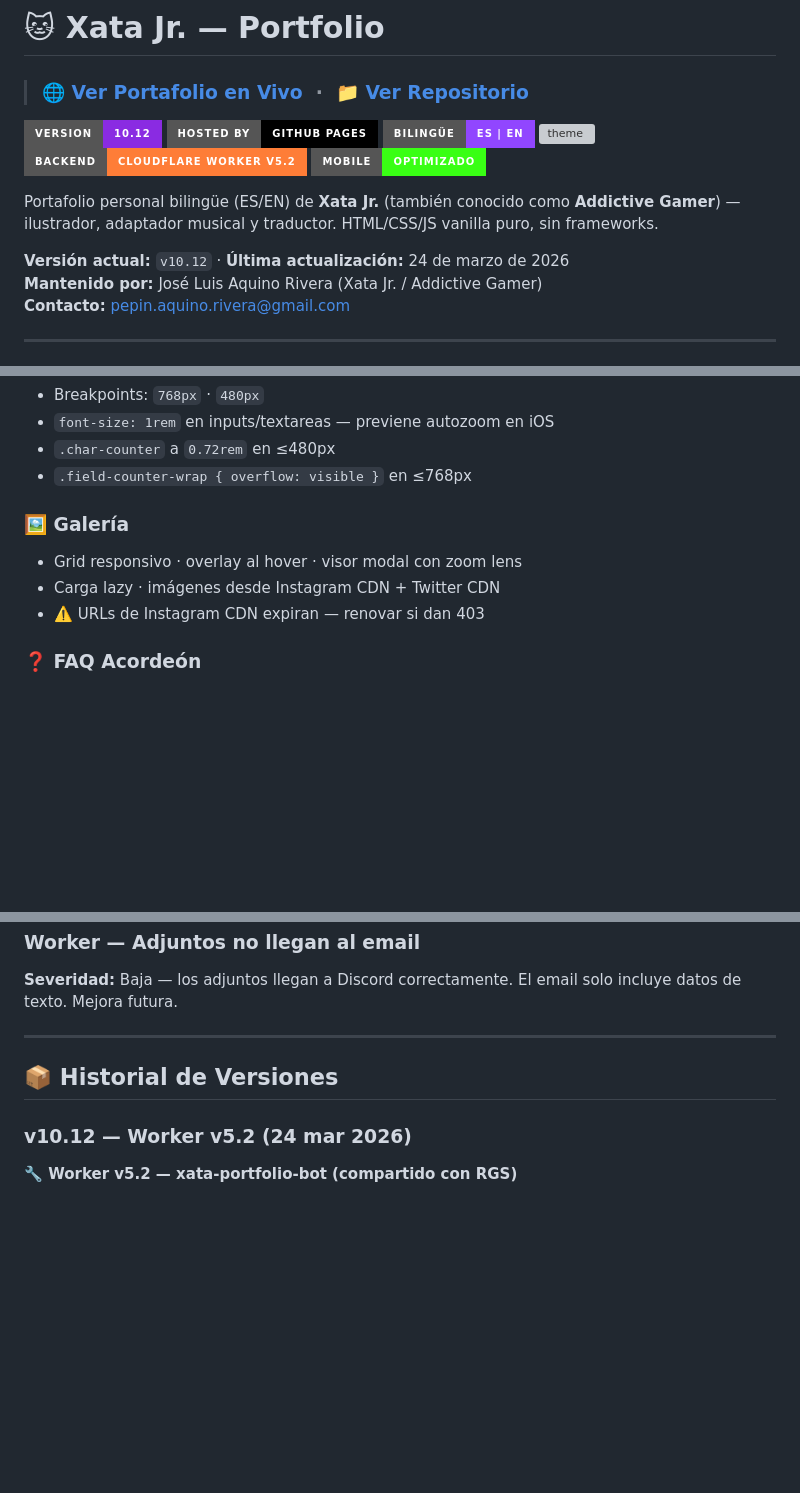
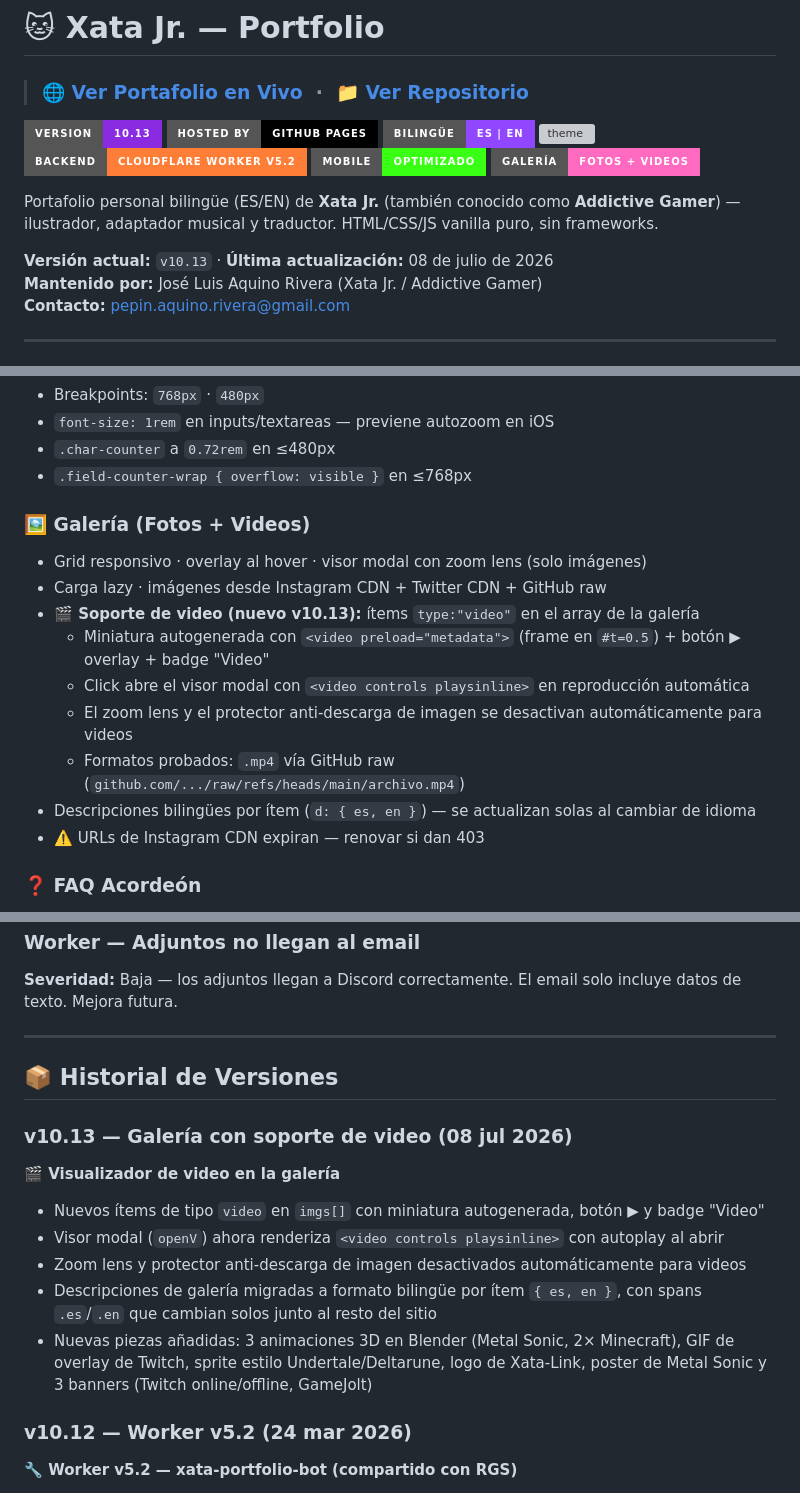
Before and after one commit to addictive-gamer/xata-jr-portfolio, a Markdown page: README.md, 3 parts joined by grey strips. GitHub-like rendering; badges without logos; blank space fills up the shorter version; grey boxes are pictures that could not be loaded.

Commit message:
Update README for version 10.13 with video support
Updated version number to v10.13 and added video support in the gallery.

```diff
--- a/README.md
+++ b/README.md
@@ -2,17 +2,18 @@
 
 > ### 🌐 [Ver Portafolio en Vivo](https://addictive-gamer.github.io/xata-jr-portfolio/) &nbsp;·&nbsp; 📁 [Ver Repositorio](https://github.com/addictive-gamer/xata-jr-portfolio)
 
-![version](https://img.shields.io/badge/version-10.12-blueviolet?style=for-the-badge)
+![version](https://img.shields.io/badge/version-10.13-blueviolet?style=for-the-badge)
 ![host](https://img.shields.io/badge/Hosted_by-GitHub_Pages-black?style=for-the-badge&logo=github)
 ![lang](https://img.shields.io/badge/Bilingüe-ES%20%7C%20EN-9146ff?style=for-the-badge)
 ![theme](https://img.shields.io/badge/Tema-Oscuro%20%2F%20Claro-c77dff?style=for-the-badge)
 ![worker](https://img.shields.io/badge/Backend-Cloudflare_Worker_v5.2-orange?style=for-the-badge&logo=cloudflare)
 ![mobile](https://img.shields.io/badge/Mobile-Optimizado-39ff14?style=for-the-badge)
+![video](https://img.shields.io/badge/Galería-Fotos%20%2B%20Videos-ff6ac1?style=for-the-badge)
 
 Portafolio personal bilingüe (ES/EN) de **Xata Jr.** (también conocido como **Addictive Gamer**) —
 ilustrador, adaptador musical y traductor. HTML/CSS/JS vanilla puro, sin frameworks.
 
-**Versión actual:** `v10.12` · **Última actualización:** 24 de marzo de 2026
+**Versión actual:** `v10.13` · **Última actualización:** 08 de julio de 2026
 **Mantenido por:** José Luis Aquino Rivera (Xata Jr. / Addictive Gamer)
 **Contacto:** pepin.aquino.rivera@gmail.com
 
@@ -111,9 +112,15 @@ El nombre "Xata Jr." nació en un concurso de versiones alternas de la mascota d
 - `.char-counter` a `0.72rem` en ≤480px
 - `.field-counter-wrap { overflow: visible }` en ≤768px
 
-### 🖼️ Galería
-- Grid responsivo · overlay al hover · visor modal con zoom lens
-- Carga lazy · imágenes desde Instagram CDN + Twitter CDN
+### 🖼️ Galería (Fotos + Videos)
+- Grid responsivo · overlay al hover · visor modal con zoom lens (solo imágenes)
+- Carga lazy · imágenes desde Instagram CDN + Twitter CDN + GitHub raw
+- **🎬 Soporte de video (nuevo v10.13):** ítems `type:"video"` en el array de la galería
+  - Miniatura autogenerada con `<video preload="metadata">` (frame en `#t=0.5`) + botón ▶ overlay + badge "Video"
+  - Click abre el visor modal con `<video controls playsinline>` en reproducción automática
+  - El zoom lens y el protector anti-descarga de imagen se desactivan automáticamente para videos
+  - Formatos probados: `.mp4` vía GitHub raw (`github.com/.../raw/refs/heads/main/archivo.mp4`)
+- Descripciones bilingües por ítem (`d: { es, en }`) — se actualizan solas al cambiar de idioma
 - ⚠️ URLs de Instagram CDN expiran — renovar si dan 403
 
 ### ❓ FAQ Acordeón
@@ -248,6 +257,15 @@ Las URLs de Instagram contienen tokens de sesión (`oh=`, `oe=`) que expiran. Cu
 
 ## 📦 Historial de Versiones
 
+### v10.13 — Galería con soporte de video (08 jul 2026)
+
+**🎬 Visualizador de video en la galería**
+- Nuevos ítems de tipo `video` en `imgs[]` con miniatura autogenerada, botón ▶ y badge "Video"
+- Visor modal (`openV`) ahora renderiza `<video controls playsinline>` con autoplay al abrir
+- Zoom lens y protector anti-descarga de imagen desactivados automáticamente para videos
+- Descripciones de galería migradas a formato bilingüe por ítem `{ es, en }`, con spans `.es`/`.en` que cambian solos junto al resto del sitio
+- Nuevas piezas añadidas: 3 animaciones 3D en Blender (Metal Sonic, 2× Minecraft), GIF de overlay de Twitch, sprite estilo Undertale/Deltarune, logo de Xata-Link, poster de Metal Sonic y 3 banners (Twitch online/offline, GameJolt)
+
 ### v10.12 — Worker v5.2 (24 mar 2026)
 
 **🔧 Worker v5.2 — xata-portfolio-bot (compartido con RGS)**
```
Also changed, not shown: other parts of README.md (+2 -0 lines).
